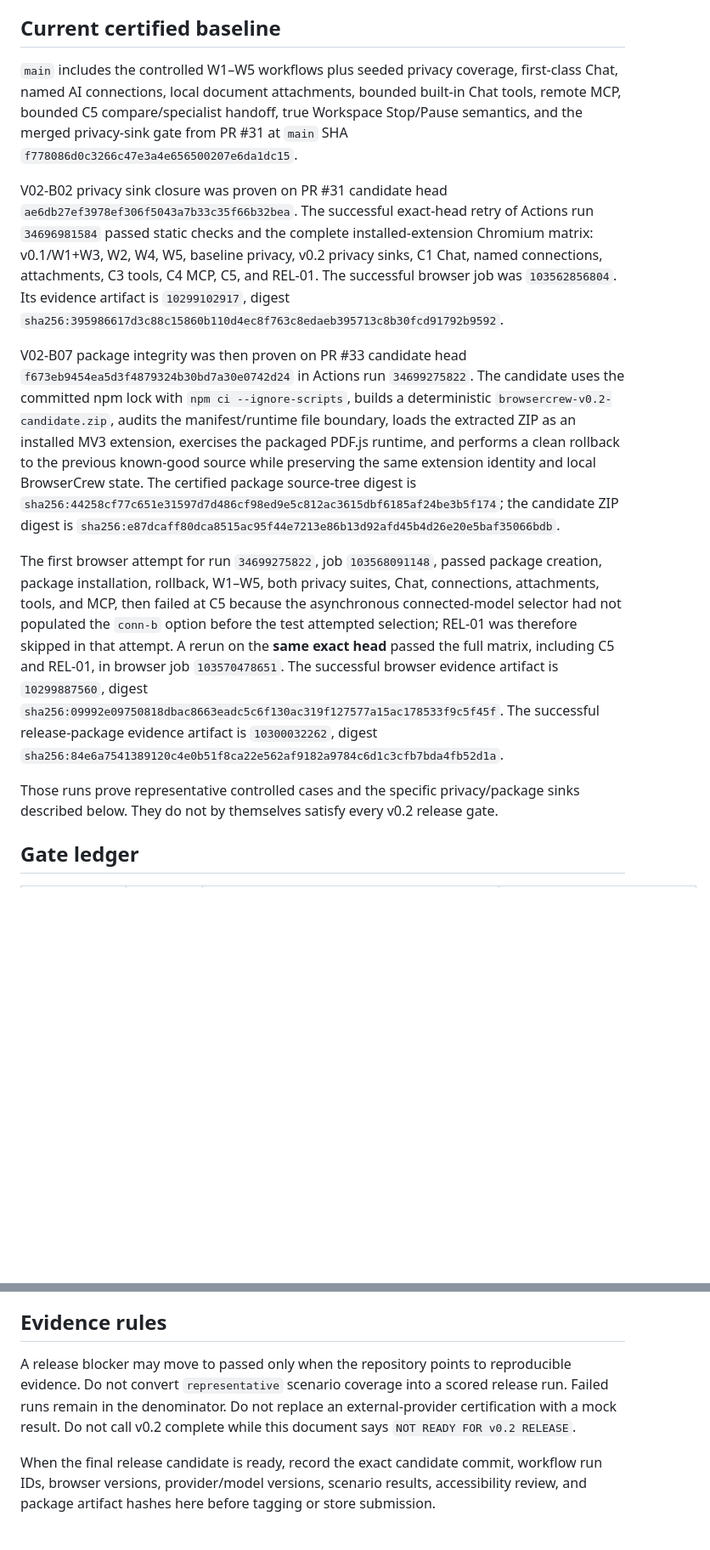
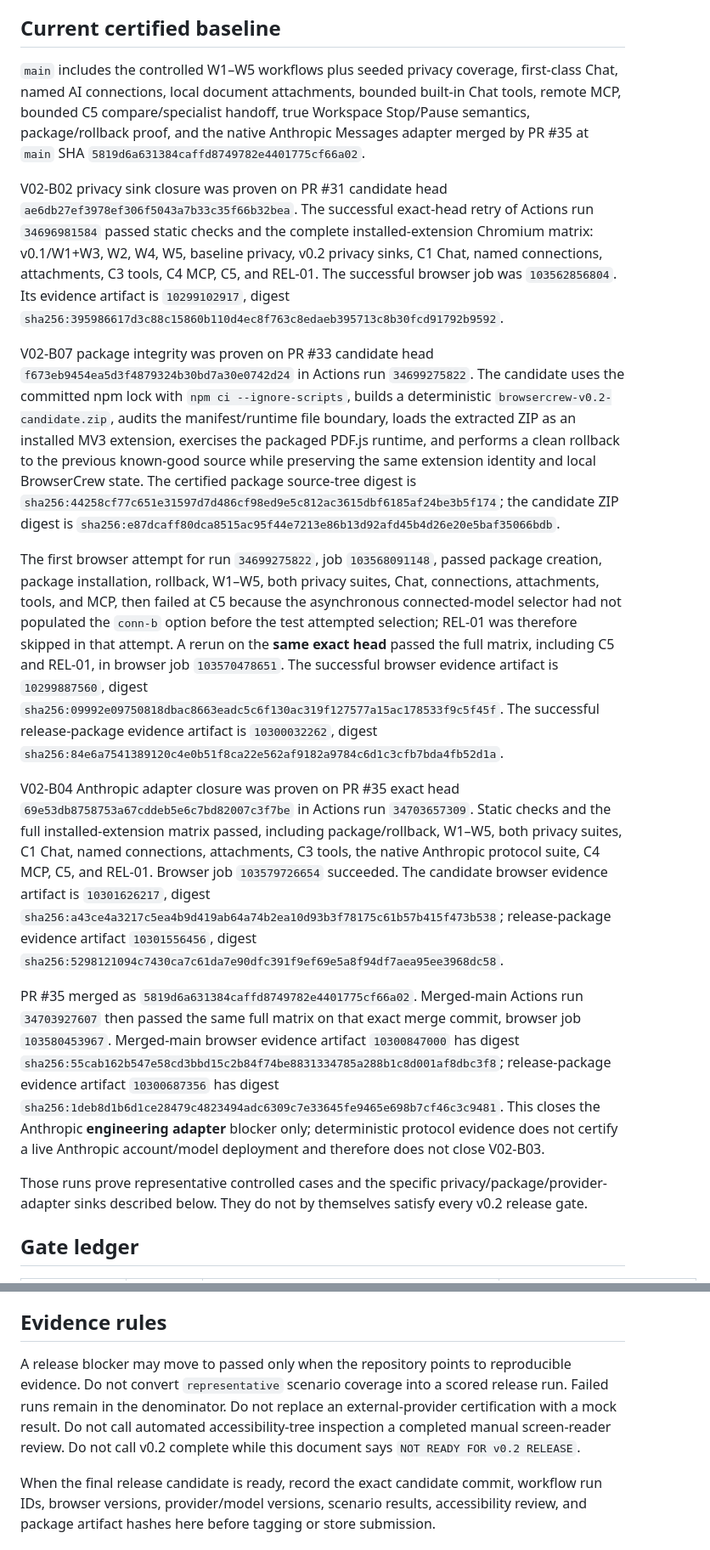
Before and after one commit to MrGPT007/BrowserCrew, a Markdown page: docs/RELEASE-EVIDENCE-v0.2.md, 2 parts joined by grey strips. Shown at 85% size. GitHub-like rendering; blank space fills up the shorter version.

Commit message:
Record merged Anthropic proof and B05 audit boundary

```diff
--- a/docs/RELEASE-EVIDENCE-v0.2.md
+++ b/docs/RELEASE-EVIDENCE-v0.2.md
@@ -8,15 +8,19 @@ This document is the release ledger for the v0.2 MVP gates in `docs/PRD.md` sect
 
 ## Current certified baseline
 
-`main` includes the controlled W1–W5 workflows plus seeded privacy coverage, first-class Chat, named AI connections, local document attachments, bounded built-in Chat tools, remote MCP, bounded C5 compare/specialist handoff, true Workspace Stop/Pause semantics, and the merged privacy-sink gate from PR #31 at `main` SHA `f778086d0c3266c47e3a4e656500207e6da1dc15`.
+`main` includes the controlled W1–W5 workflows plus seeded privacy coverage, first-class Chat, named AI connections, local document attachments, bounded built-in Chat tools, remote MCP, bounded C5 compare/specialist handoff, true Workspace Stop/Pause semantics, package/rollback proof, and the native Anthropic Messages adapter merged by PR #35 at `main` SHA `5819d6a631384caffd8749782e4401775cf66a02`.
 
 V02-B02 privacy sink closure was proven on PR #31 candidate head `ae6db27ef3978ef306f5043a7b33c35f66b32bea`. The successful exact-head retry of Actions run `34696981584` passed static checks and the complete installed-extension Chromium matrix: v0.1/W1+W3, W2, W4, W5, baseline privacy, v0.2 privacy sinks, C1 Chat, named connections, attachments, C3 tools, C4 MCP, C5, and REL-01. The successful browser job was `103562856804`. Its evidence artifact is `10299102917`, digest `sha256:395986617d3c88c15860b110d4ec8f763c8edaeb395713c8b30fcd91792b9592`.
 
-V02-B07 package integrity was then proven on PR #33 candidate head `f673eb9454ea5d3f4879324b30bd7a30e0742d24` in Actions run `34699275822`. The candidate uses the committed npm lock with `npm ci --ignore-scripts`, builds a deterministic `browsercrew-v0.2-candidate.zip`, audits the manifest/runtime file boundary, loads the extracted ZIP as an installed MV3 extension, exercises the packaged PDF.js runtime, and performs a clean rollback to the previous known-good source while preserving the same extension identity and local BrowserCrew state. The certified package source-tree digest is `sha256:44258cf77c651e31597d7d486cf98ed9e5c812ac3615dbf6185af24be3b5f174`; the candidate ZIP digest is `sha256:e87dcaff80dca8515ac95f44e7213e86b13d92afd45b4d26e20e5baf35066bdb`.
+V02-B07 package integrity was proven on PR #33 candidate head `f673eb9454ea5d3f4879324b30bd7a30e0742d24` in Actions run `34699275822`. The candidate uses the committed npm lock with `npm ci --ignore-scripts`, builds a deterministic `browsercrew-v0.2-candidate.zip`, audits the manifest/runtime file boundary, loads the extracted ZIP as an installed MV3 extension, exercises the packaged PDF.js runtime, and performs a clean rollback to the previous known-good source while preserving the same extension identity and local BrowserCrew state. The certified package source-tree digest is `sha256:44258cf77c651e31597d7d486cf98ed9e5c812ac3615dbf6185af24be3b5f174`; the candidate ZIP digest is `sha256:e87dcaff80dca8515ac95f44e7213e86b13d92afd45b4d26e20e5baf35066bdb`.
 
 The first browser attempt for run `34699275822`, job `103568091148`, passed package creation, package installation, rollback, W1–W5, both privacy suites, Chat, connections, attachments, tools, and MCP, then failed at C5 because the asynchronous connected-model selector had not populated the `conn-b` option before the test attempted selection; REL-01 was therefore skipped in that attempt. A rerun on the **same exact head** passed the full matrix, including C5 and REL-01, in browser job `103570478651`. The successful browser evidence artifact is `10299887560`, digest `sha256:09992e09750818dbac8663eadc5c6f130ac319f127577a15ac178533f9c5f45f`. The successful release-package evidence artifact is `10300032262`, digest `sha256:84e6a7541389120c4e0b51f8ca22e562af9182a9784c6d1c3cfb7bda4fb52d1a`.
 
-Those runs prove representative controlled cases and the specific privacy/package sinks described below. They do not by themselves satisfy every v0.2 release gate.
+V02-B04 Anthropic adapter closure was proven on PR #35 exact head `69e53db8758753a67cddeb5e6c7bd82007c3f7be` in Actions run `34703657309`. Static checks and the full installed-extension matrix passed, including package/rollback, W1–W5, both privacy suites, C1 Chat, named connections, attachments, C3 tools, the native Anthropic protocol suite, C4 MCP, C5, and REL-01. Browser job `103579726654` succeeded. The candidate browser evidence artifact is `10301626217`, digest `sha256:a43ce4a3217c5ea4b9d419ab64a74b2ea10d93b3f78175c61b57b415f473b538`; release-package evidence artifact `10301556456`, digest `sha256:5298121094c7430ca7c61da7e90dfc391f9ef69e5a8f94df7aea95ee3968dc58`.
+
+PR #35 merged as `5819d6a631384caffd8749782e4401775cf66a02`. Merged-main Actions run `34703927607` then passed the same full matrix on that exact merge commit, browser job `103580453967`. Merged-main browser evidence artifact `10300847000` has digest `sha256:55cab162b547e58cd3bbd15c2b84f74be8831334785a288b1c8d001af8dbc3f8`; release-package evidence artifact `10300687356` has digest `sha256:1deb8d1b6d1ce28479c4823494adc6309c7e33645fe9465e698b7cf46c3c9481`. This closes the Anthropic **engineering adapter** blocker only; deterministic protocol evidence does not certify a live Anthropic account/model deployment and therefore does not close V02-B03.
+
+Those runs prove representative controlled cases and the specific privacy/package/provider-adapter sinks described below. They do not by themselves satisfy every v0.2 release gate.
 
 ## Gate ledger
 
@@ -52,6 +56,6 @@ Those runs prove representative controlled cases and the specific privacy/packag
 
 ## Evidence rules
 
-A release blocker may move to passed only when the repository points to reproducible evidence. Do not convert `representative` scenario coverage into a scored release run. Failed runs remain in the denominator. Do not replace an external-provider certification with a mock result. Do not call v0.2 complete while this document says `NOT READY FOR v0.2 RELEASE`.
+A release blocker may move to passed only when the repository points to reproducible evidence. Do not convert `representative` scenario coverage into a scored release run. Failed runs remain in the denominator. Do not replace an external-provider certification with a mock result. Do not call automated accessibility-tree inspection a completed manual screen-reader review. Do not call v0.2 complete while this document says `NOT READY FOR v0.2 RELEASE`.
 
 When the final release candidate is ready, record the exact candidate commit, workflow run IDs, browser versions, provider/model versions, scenario results, accessibility review, and package artifact hashes here before tagging or store submission.
```
Also changed, not shown: other parts of docs/RELEASE-EVIDENCE-v0.2.md (+5 -5 lines).
